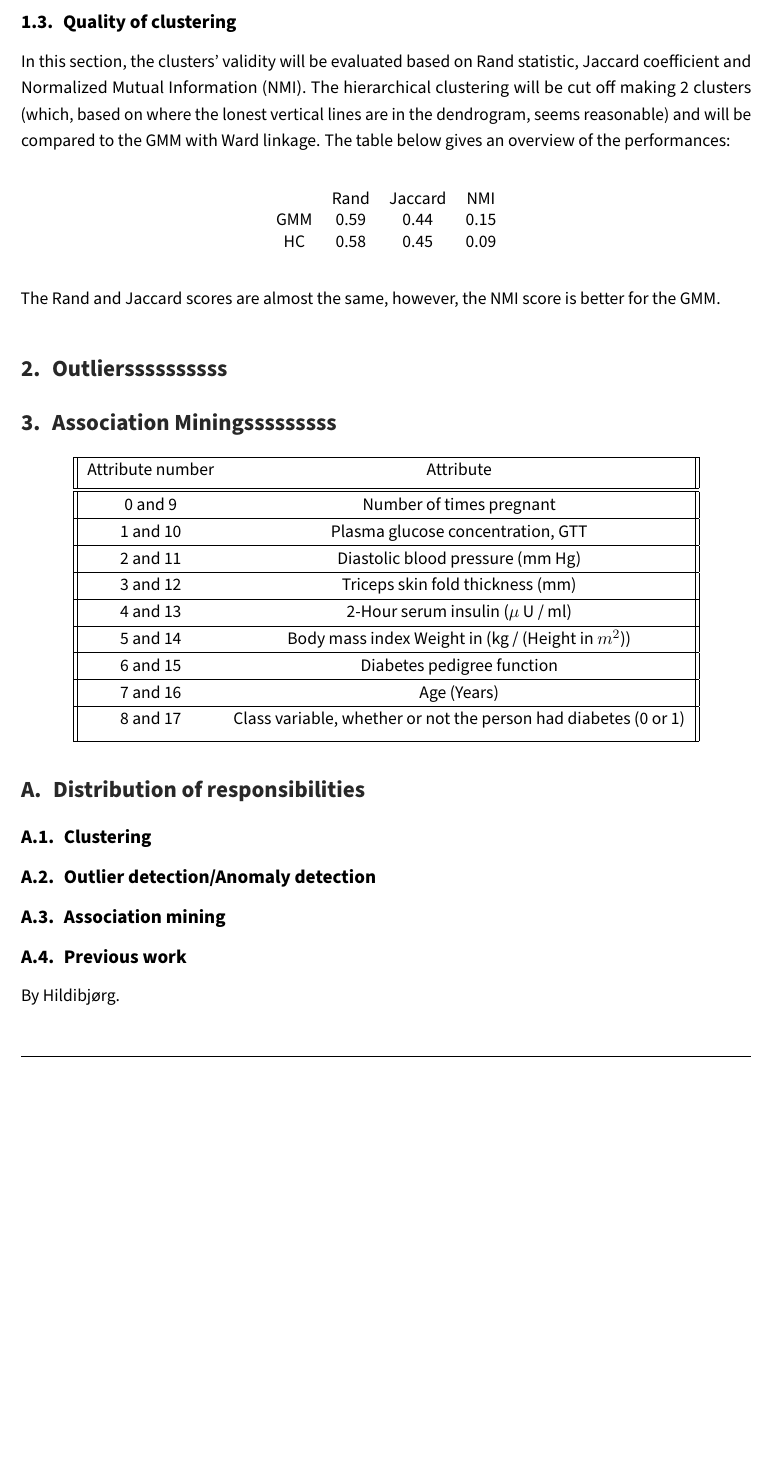
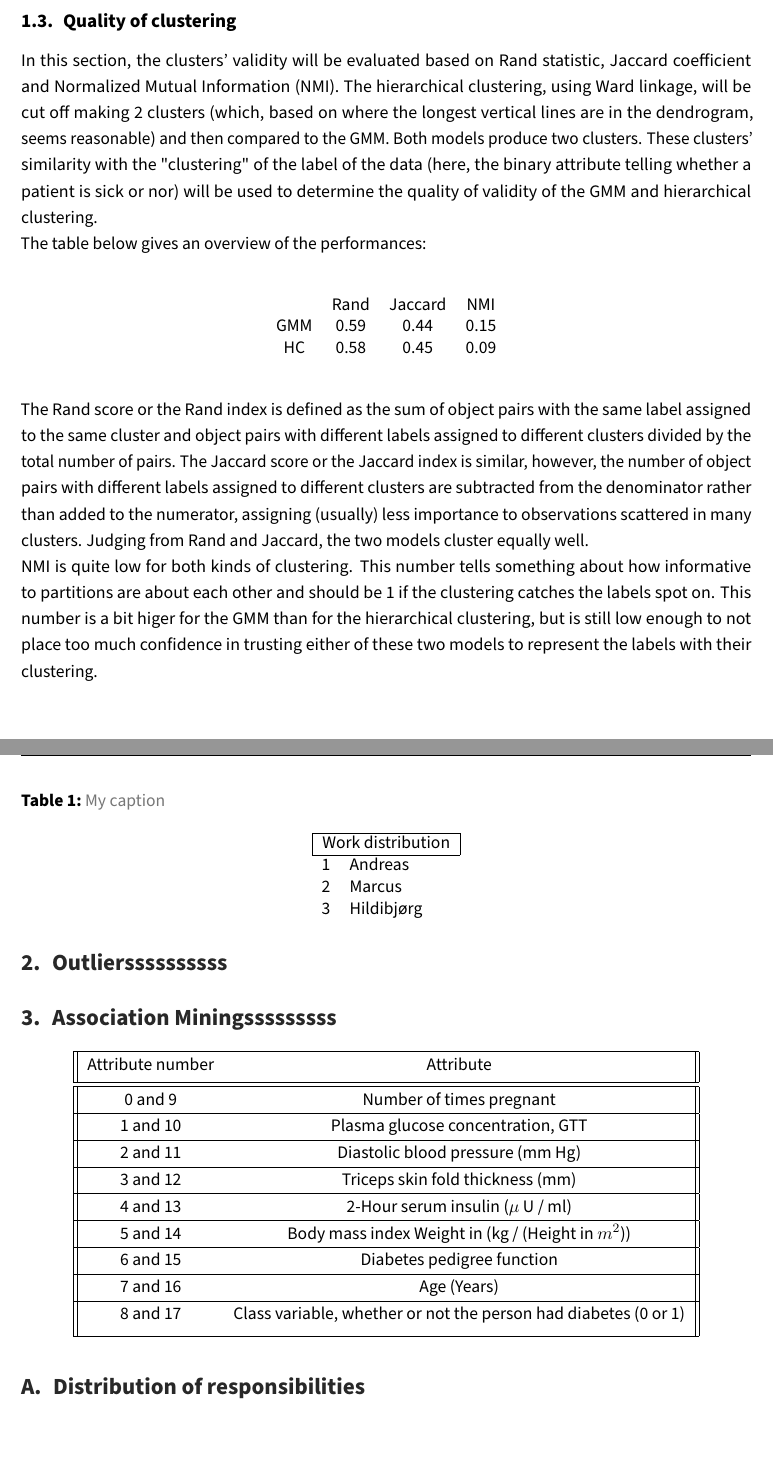
Before and after one commit to Intro-til-Machine-Learning-AHM/Projekt3, a LaTeX document (report.tex, which reads content.tex): part of page 6 of 6 before the commit and two parts of pages 6 and 7 of 7 after it, the two joined at a grey line, cut so that both start at the same text, the shorter picture padded with empty space. Compiled offline with pdfLaTeX.

Commit message:
buttload of content

```diff
--- a/content.tex
+++ b/content.tex
@@ -57,10 +74,14 @@ on the scatter-plot.
 
 \subsection{Quality of clustering}
 In this section, the clusters' validity will be evaluated based on Rand statistic,
-Jaccard coefficient and Normalized Mutual Information (NMI). The hierarchical clustering
-will be cut off making 2 clusters (which, based on where the lonest vertical lines
-are in the dendrogram, seems reasonable) and will be compared to the GMM with
-Ward linkage. The table below gives an overview of the performances:\\
+Jaccard coefficient and Normalized Mutual Information (NMI). The hierarchical clustering,
+using Ward linkage, will be cut off making 2 clusters (which, based on where the
+longest vertical lines are in the dendrogram, seems reasonable) and then
+compared to the GMM. Both models produce two clusters. These clusters' similarity
+with the "clustering" of the label of the data (here, the binary attribute telling
+whether a patient is sick or nor) will be used to determine the quality of validity
+of the GMM and hierarchical clustering.\\
+ The table below gives an overview of the performances:\\
 \begin{table}[h]
 \centering
 \begin{tabular}{ccccc}
@@ -71,8 +92,19 @@ HC & 0.58 & 0.45 & 0.09 \\
 %\caption{Clustering evaluation scores}
 \end{table}
 
-The Rand and Jaccard scores are almost the same, however, the NMI score is better
-for the GMM.
+The Rand score or the Rand index is defined as the sum of object pairs with
+the same label assigned to the same cluster and object pairs with different
+labels assigned to different clusters divided by the total number of pairs. The
+Jaccard score or the Jaccard index is similar, however, the number of object
+pairs with different labels assigned to different clusters are subtracted from
+the denominator rather than added to the numerator, assigning (usually) less
+importance to observations scattered in many clusters. Judging from Rand and
+Jaccard, the two models cluster equally well.\\
+NMI is quite low for both kinds of clustering. This number tells something about
+how informative to partitions are about each other and should be 1 if the clustering
+catches the labels spot on. This number is a bit higer for the GMM than for the hierarchical
+clustering, but is still low enough to not place too much confidence in trusting either
+of these two models to represent the labels with their clustering.
 
 \section{Outlierssssssssss}
 
@@ -108,11 +140,15 @@ for the GMM.
 
 \appendix
 \section{Distribution of responsibilities}
-\subsection{Clustering}
-
-\subsection{Outlier detection/Anomaly detection}
-
-\subsection{Association mining}
-
-\subsection{Previous work}
-By Hildibjørg.
+\begin{table}[]
+\centering
+\caption{My caption}
+\label{my-label}
+\begin{tabular}{ll}
+\hline
+\multicolumn{2}{|l|}{Work distribution} \\ \hline
+1              & Andreas                \\
+2              & Marcus                 \\
+3              & Hildibjørg
+\end{tabular}
+\end{table}
```
Also changed, not shown: content.tex (33 more changed lines), 1 other file.
